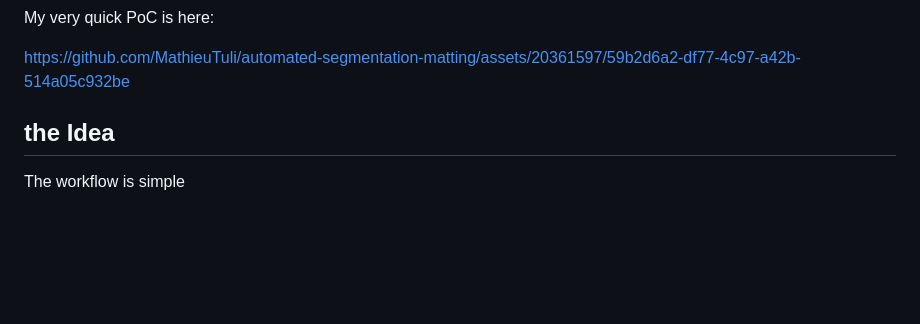
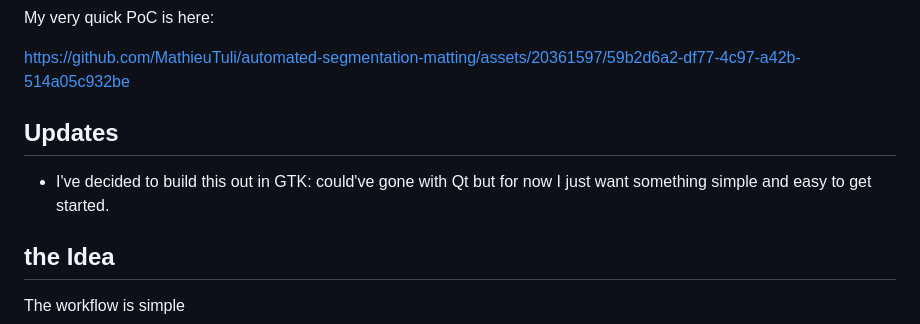
Before and after one commit to MathieuTuli/automated-segmentation-matting, a Markdown page: README.md, the part around the change. Rendered like a GitHub page; blank space fills up the shorter version.

```diff
--- a/README.md
+++ b/README.md
@@ -13,7 +13,8 @@ My very quick PoC is here:
 
 https://github.com/MathieuTuli/automated-segmentation-matting/assets/20361597/59b2d6a2-df77-4c97-a42b-514a05c932be
 
-
+## Updates
+- I've decided to build this out in GTK: could've gone with Qt but for now I just want something simple and easy to get started.
 
 
 ## the Idea
```
